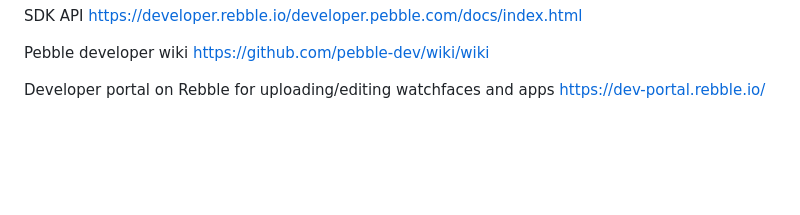
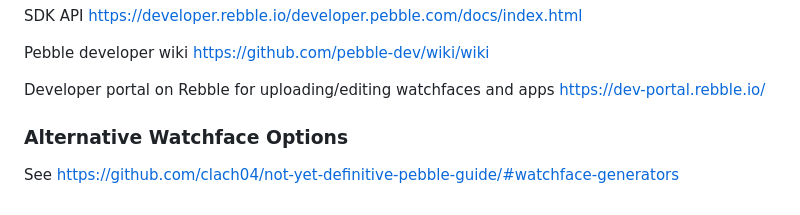
Before and after one commit to clach04/pebble_watchface_framework, a Markdown page: README.md, the part around the change. Drawn GitHub-style; blank space fills up the shorter version.

Commit message:
Link to https://github.com/clach04/not-yet-definitive-pebble-guide/#watchface-generators

```diff
--- a/README.md
+++ b/README.md
@@ -301,3 +301,7 @@ SDK API https://developer.rebble.io/developer.pebble.com/docs/index.html
 Pebble developer wiki https://github.com/pebble-dev/wiki/wiki
 
 Developer portal on Rebble for uploading/editing watchfaces and apps https://dev-portal.rebble.io/
+
+### Alternative Watchface Options
+
+See https://github.com/clach04/not-yet-definitive-pebble-guide/#watchface-generators
```
